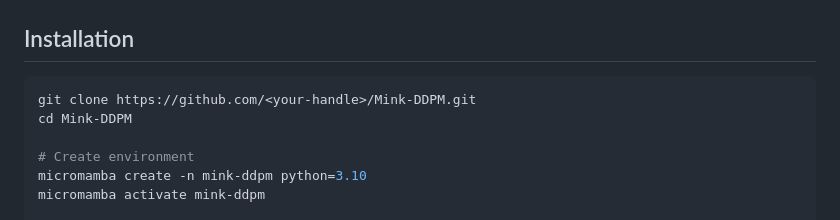
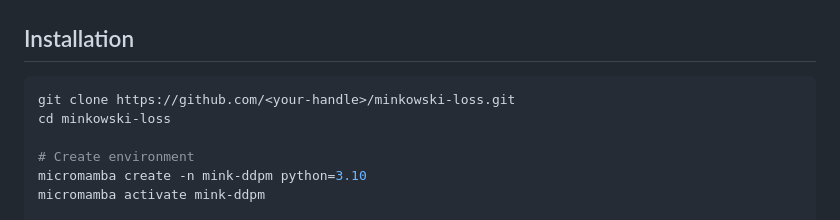
Before and after one commit to fquaren/minkowski-loss, a Markdown page: README.md, the part around the change. Rendered like a GitHub page.

Commit message:
Modify installation steps in README
Updated installation instructions to clone the minkowski-loss repository.

````diff
--- a/README.md
+++ b/README.md
@@ -50,8 +50,8 @@ The constrained Lipschitz CNN pairs a spectrally normalised encoder with geometr
 ## Installation
 
 ```bash
-git clone https://github.com/<your-handle>/Mink-DDPM.git
-cd Mink-DDPM
+git clone https://github.com/<your-handle>/minkowski-loss.git
+cd minkowski-loss
 
 # Create environment
 micromamba create -n mink-ddpm python=3.10
````
